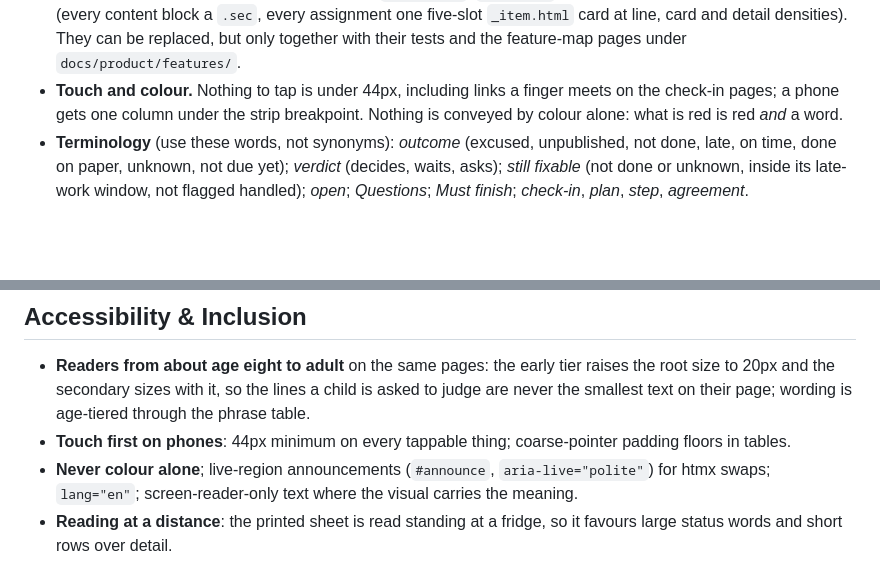
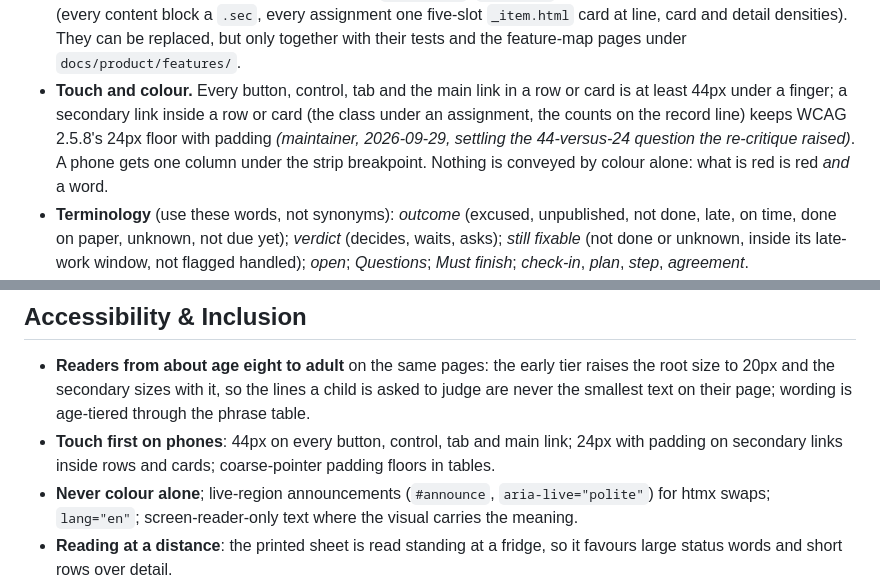
Before and after one commit to steiner385/fridgesheet, a Markdown page: PRODUCT.md, 2 parts joined by grey strips. GitHub-like rendering; blank space fills up the shorter version.

Commit message:
Record the touch rule: 44px for buttons, controls, tabs and main links; 24px with padding for secondary links
The maintainer's answer (2026-09-29) to the 44-versus-24 question the re-critique
raised: PRODUCT.md and DESIGN.md now say the same thing app.css already argued.

[skip release]

Co-Authored-By: Claude Fable 5.1 <noreply@anthropic.com>

```diff
--- a/PRODUCT.md
+++ b/PRODUCT.md
@@ -118,9 +118,12 @@ computer, and a check-in that ends with a plan. The named failure (persona revie
   `--measure`) and the section-and-card standard (every content block a `.sec`, every assignment
   one five-slot `_item.html` card at line, card and detail densities). They can be replaced, but
   only together with their tests and the feature-map pages under `docs/product/features/`.
-- **Touch and colour.** Nothing to tap is under 44px, including links a finger meets on the
-  check-in pages; a phone gets one column under the strip breakpoint. Nothing is conveyed by
-  colour alone: what is red is red *and* a word.
+- **Touch and colour.** Every button, control, tab and the main link in a row or card is at
+  least 44px under a finger; a secondary link inside a row or card (the class under an
+  assignment, the counts on the record line) keeps WCAG 2.5.8's 24px floor with padding
+  *(maintainer, 2026-09-29, settling the 44-versus-24 question the re-critique raised)*. A
+  phone gets one column under the strip breakpoint. Nothing is conveyed by colour alone: what
+  is red is red *and* a word.
 - **Terminology** (use these words, not synonyms): *outcome* (excused, unpublished, not done,
   late, on time, done on paper, unknown, not due yet); *verdict* (decides, waits, asks);
   *still fixable* (not done or unknown, inside its late-work window, not flagged handled);
@@ -189,8 +192,8 @@ concrete, family-facing sentences; the school's record stated as facts; "why" ex
 - **Readers from about age eight to adult** on the same pages: the early tier raises the root size
   to 20px and the secondary sizes with it, so the lines a child is asked to judge are never the
   smallest text on their page; wording is age-tiered through the phrase table.
-- **Touch first on phones**: 44px minimum on every tappable thing; coarse-pointer padding floors
-  in tables.
+- **Touch first on phones**: 44px on every button, control, tab and main link; 24px with padding
+  on secondary links inside rows and cards; coarse-pointer padding floors in tables.
 - **Never colour alone**; live-region announcements (`#announce`, `aria-live="polite"`) for
   htmx swaps; `lang="en"`; screen-reader-only text where the visual carries the meaning.
 - **Reading at a distance**: the printed sheet is read standing at a fridge, so it favours large
```
Also changed, not shown: DESIGN.md (+3 -1 lines).
